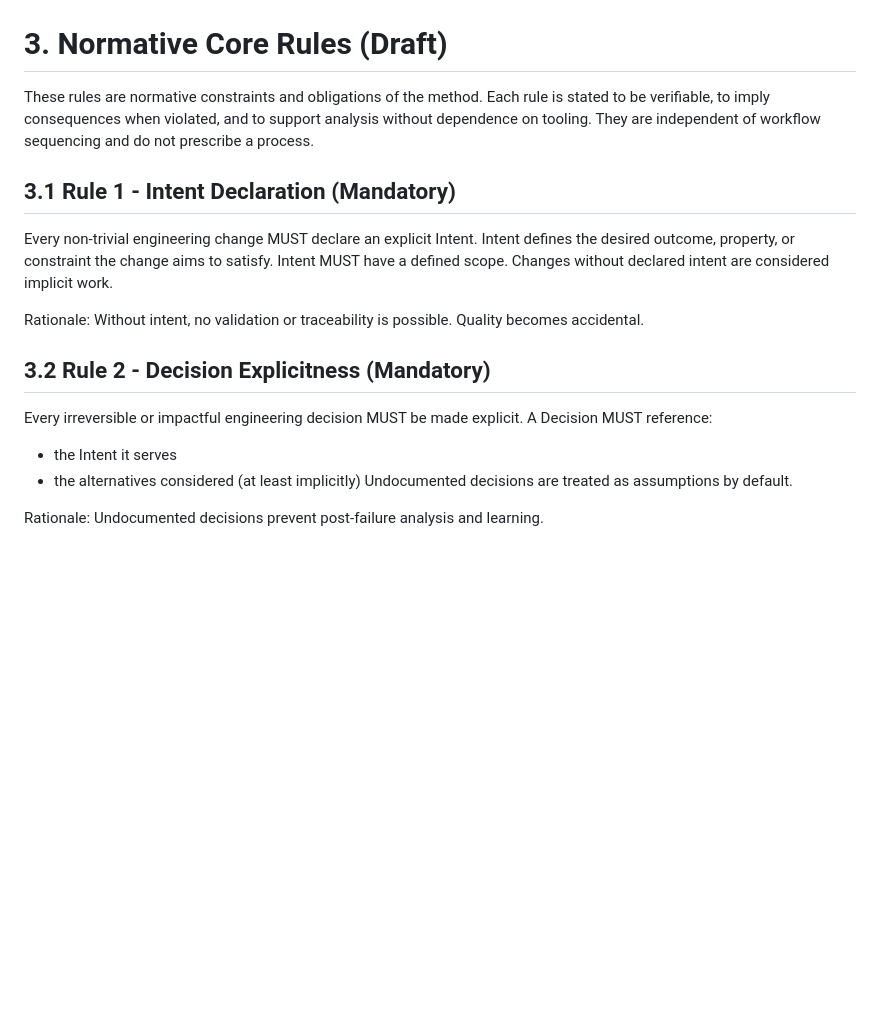
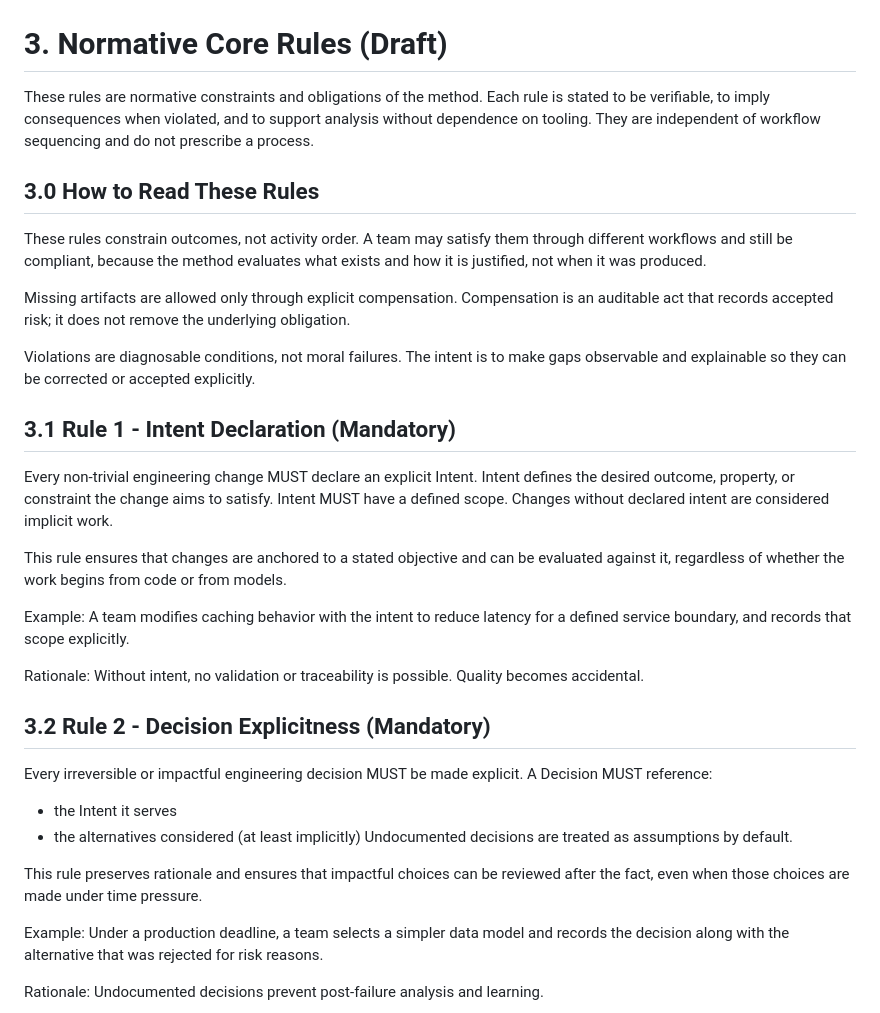
Before and after one commit to rafageist/explicit-software-engineering-method, a Markdown page: 3-normative-rules.md, the part around one of its changes. GitHub-like rendering; blank space fills up the shorter version.

Commit message:
Refactor normative rules section for clarity; enhance definitions and examples of intent, decision-making, and validation processes. Add flowchart for traceability.

```diff
--- a/3-normative-rules.md
+++ b/3-normative-rules.md
@@ -4,11 +4,22 @@ These rules are normative constraints and obligations of the method.
 Each rule is stated to be verifiable, to imply consequences when violated, and to support analysis without dependence on tooling.
 They are independent of workflow sequencing and do not prescribe a process.
 
+## 3.0 How to Read These Rules
+These rules constrain outcomes, not activity order. A team may satisfy them through different workflows and still be compliant, because the method evaluates what exists and how it is justified, not when it was produced.
+
+Missing artifacts are allowed only through explicit compensation. Compensation is an auditable act that records accepted risk; it does not remove the underlying obligation.
+
+Violations are diagnosable conditions, not moral failures. The intent is to make gaps observable and explainable so they can be corrected or accepted explicitly.
+
 ## 3.1 Rule 1 - Intent Declaration (Mandatory)
 Every non-trivial engineering change MUST declare an explicit Intent.
 Intent defines the desired outcome, property, or constraint the change aims to satisfy.
 Intent MUST have a defined scope.
 Changes without declared intent are considered implicit work.
+
+This rule ensures that changes are anchored to a stated objective and can be evaluated against it, regardless of whether the work begins from code or from models.
+
+Example: A team modifies caching behavior with the intent to reduce latency for a defined service boundary, and records that scope explicitly.
 
 Rationale:
 Without intent, no validation or traceability is possible. Quality becomes accidental.
@@ -20,5 +31,9 @@ A Decision MUST reference:
 - the alternatives considered (at least implicitly)
 Undocumented decisions are treated as assumptions by default.
 
+This rule preserves rationale and ensures that impactful choices can be reviewed after the fact, even when those choices are made under time pressure.
+
+Example: Under a production deadline, a team selects a simpler data model and records the decision along with the alternative that was rejected for risk reasons.
+
 Rationale:
 Undocumented decisions prevent post-failure analysis and learning.
```
Also changed, not shown: other parts of 3-normative-rules.md (+34 -0 lines).
